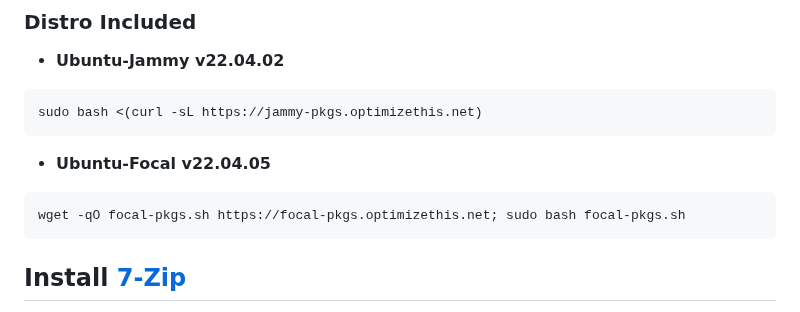
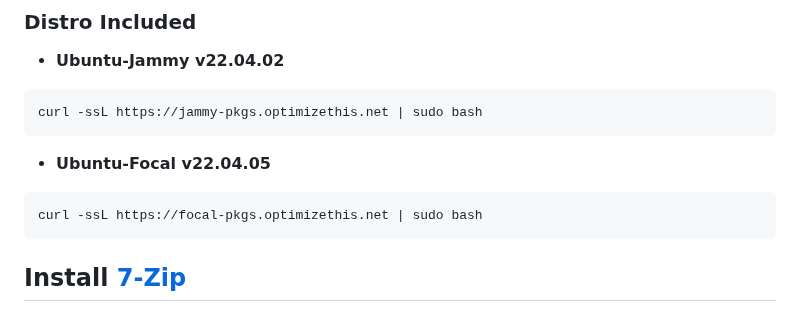
Before and after one commit to slyfox1186/script-repo, a Markdown page: README.md, the part around the change. Rendered like a GitHub page.

````diff
--- a/README.md
+++ b/README.md
@@ -22,11 +22,11 @@
 ### Distro Included
   - **Ubuntu-Jammy v22.04.02**
 ```
-sudo bash <(curl -sL https://jammy-pkgs.optimizethis.net)
+curl -ssL https://jammy-pkgs.optimizethis.net | sudo bash
 ```
   - **Ubuntu-Focal v22.04.05**
 ```
-wget -qO focal-pkgs.sh https://focal-pkgs.optimizethis.net; sudo bash focal-pkgs.sh
+curl -ssL https://focal-pkgs.optimizethis.net | sudo bash
 ```
 
 ## Install [7-Zip](www.7-zip.org/download.html)
````
